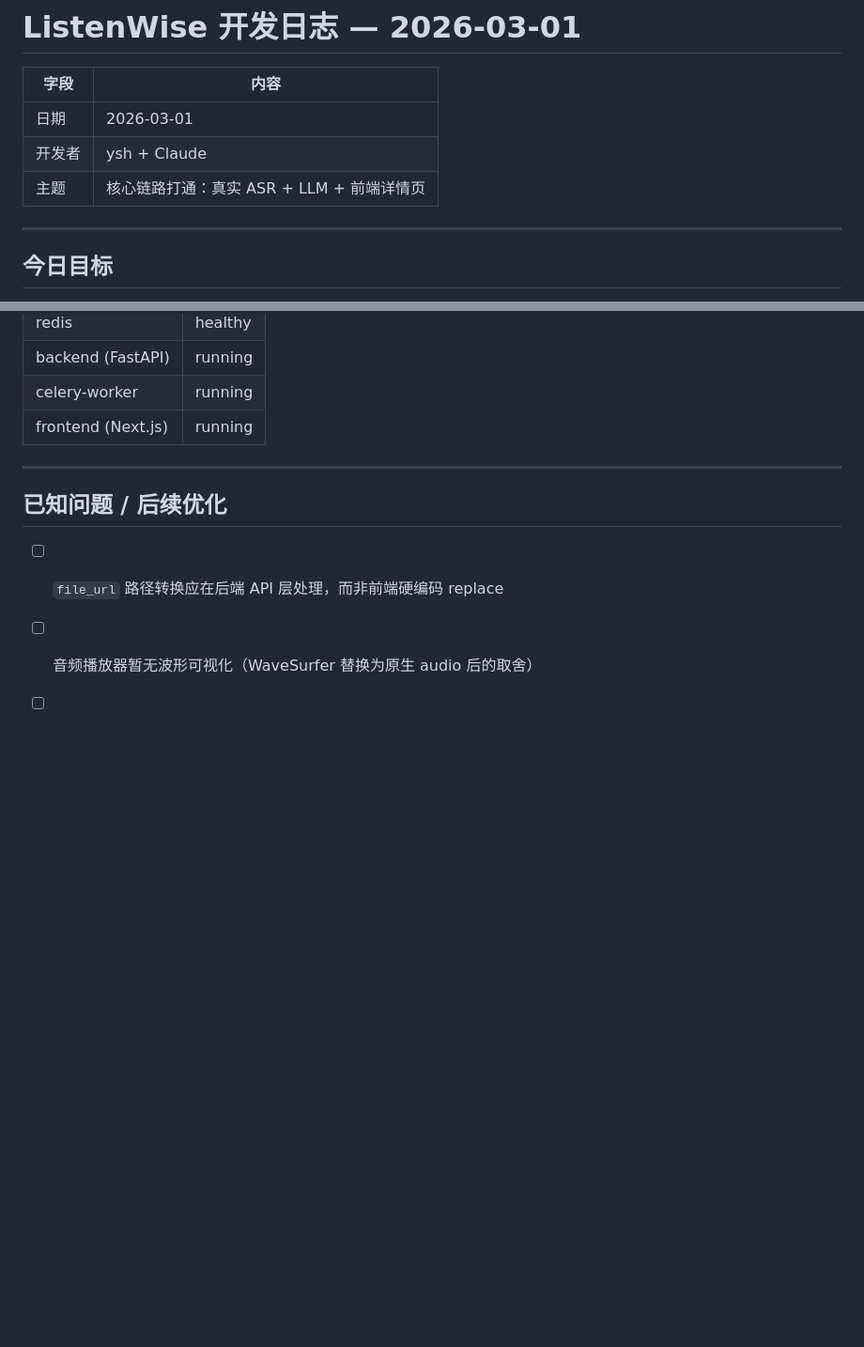
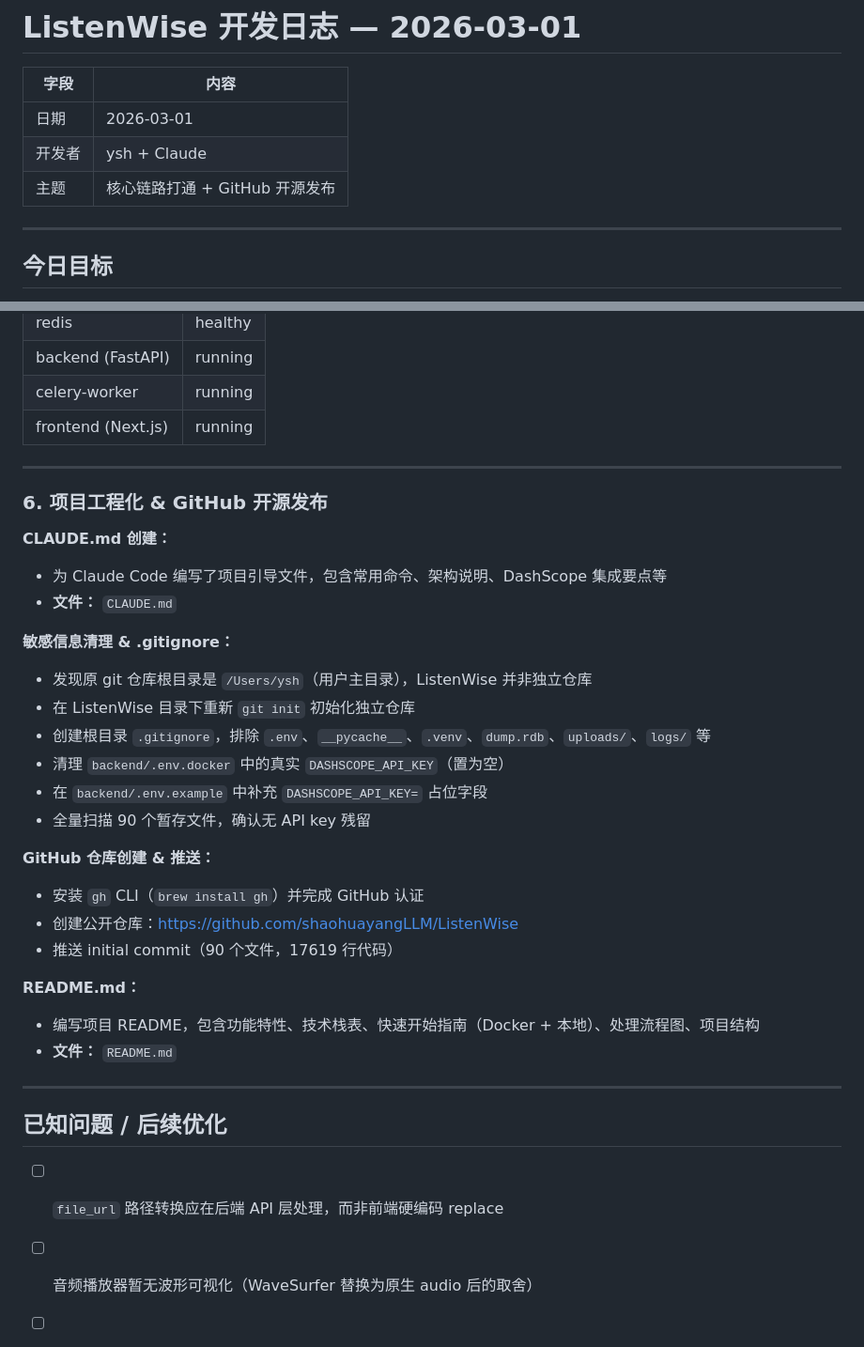
Before and after one commit to shaohuayangLLM/ListenWise, a Markdown page: docs/plans/2026-03-01-dev-log.md, 2 parts joined by grey strips. Shown at 94% size. Drawn GitHub-style; blank space fills up the shorter version.

Commit message:
Update dev log: add GitHub publishing and project setup entries
Co-Authored-By: Claude Opus 4.6 <noreply@anthropic.com>

```diff
--- a/docs/plans/2026-03-01-dev-log.md
+++ b/docs/plans/2026-03-01-dev-log.md
@@ -4,7 +4,7 @@
 |------|------|
 | 日期 | 2026-03-01 |
 | 开发者 | ysh + Claude |
-| 主题 | 核心链路打通：真实 ASR + LLM + 前端详情页 |
+| 主题 | 核心链路打通 + GitHub 开源发布 |
 
 ---
 
@@ -116,6 +116,31 @@ Docker 部署（Colima，VZ vmType，macOS ARM64），5 个容器全部正常运
 
 ---
 
+### 6. 项目工程化 & GitHub 开源发布
+
+**CLAUDE.md 创建：**
+- 为 Claude Code 编写了项目引导文件，包含常用命令、架构说明、DashScope 集成要点等
+- **文件：** `CLAUDE.md`
+
+**敏感信息清理 & .gitignore：**
+- 发现原 git 仓库根目录是 `/Users/ysh`（用户主目录），ListenWise 并非独立仓库
+- 在 ListenWise 目录下重新 `git init` 初始化独立仓库
+- 创建根目录 `.gitignore`，排除 `.env`、`__pycache__`、`.venv`、`dump.rdb`、`uploads/`、`logs/` 等
+- 清理 `backend/.env.docker` 中的真实 `DASHSCOPE_API_KEY`（置为空）
+- 在 `backend/.env.example` 中补充 `DASHSCOPE_API_KEY=` 占位字段
+- 全量扫描 90 个暂存文件，确认无 API key 残留
+
+**GitHub 仓库创建 & 推送：**
+- 安装 `gh` CLI（`brew install gh`）并完成 GitHub 认证
+- 创建公开仓库：https://github.com/shaohuayangLLM/ListenWise
+- 推送 initial commit（90 个文件，17619 行代码）
+
+**README.md：**
+- 编写项目 README，包含功能特性、技术栈表、快速开始指南（Docker + 本地）、处理流程图、项目结构
+- **文件：** `README.md`
+
+---
+
 ## 已知问题 / 后续优化
 
 - [ ] `file_url` 路径转换应在后端 API 层处理，而非前端硬编码 replace
```
